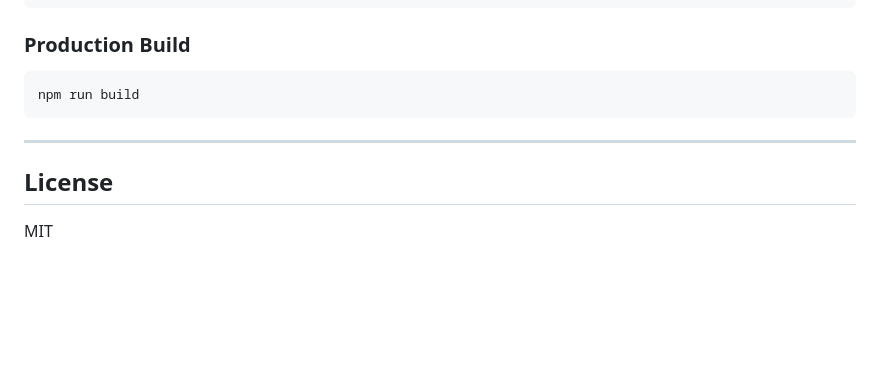
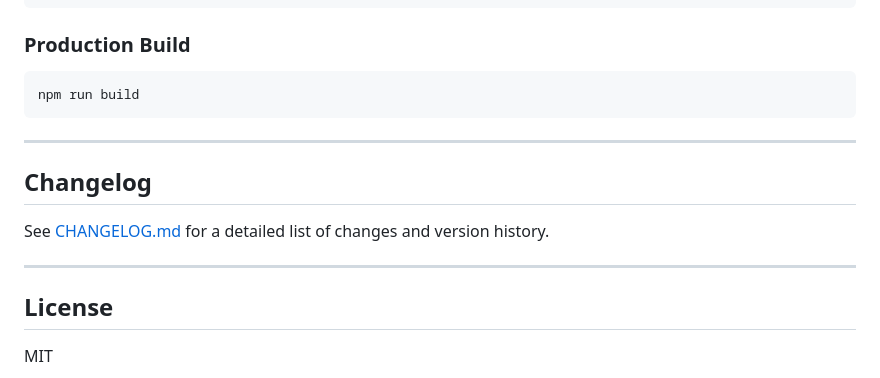
Before and after one commit to arron21/diablo-excalibur, a Markdown page: README.md, the part around the change. GitHub-like rendering; blank space fills up the shorter version.

Commit message:
Add CHANGELOG.md and link in README

```diff
--- a/README.md
+++ b/README.md
@@ -79,5 +79,10 @@ npm run build
 
 ---
 
+## Changelog
+See [CHANGELOG.md](./CHANGELOG.md) for a detailed list of changes and version history.
+
+---
+
 ## License
 MIT
```
Also changed, not shown: CHANGELOG.md (added, +60 -0 lines).
